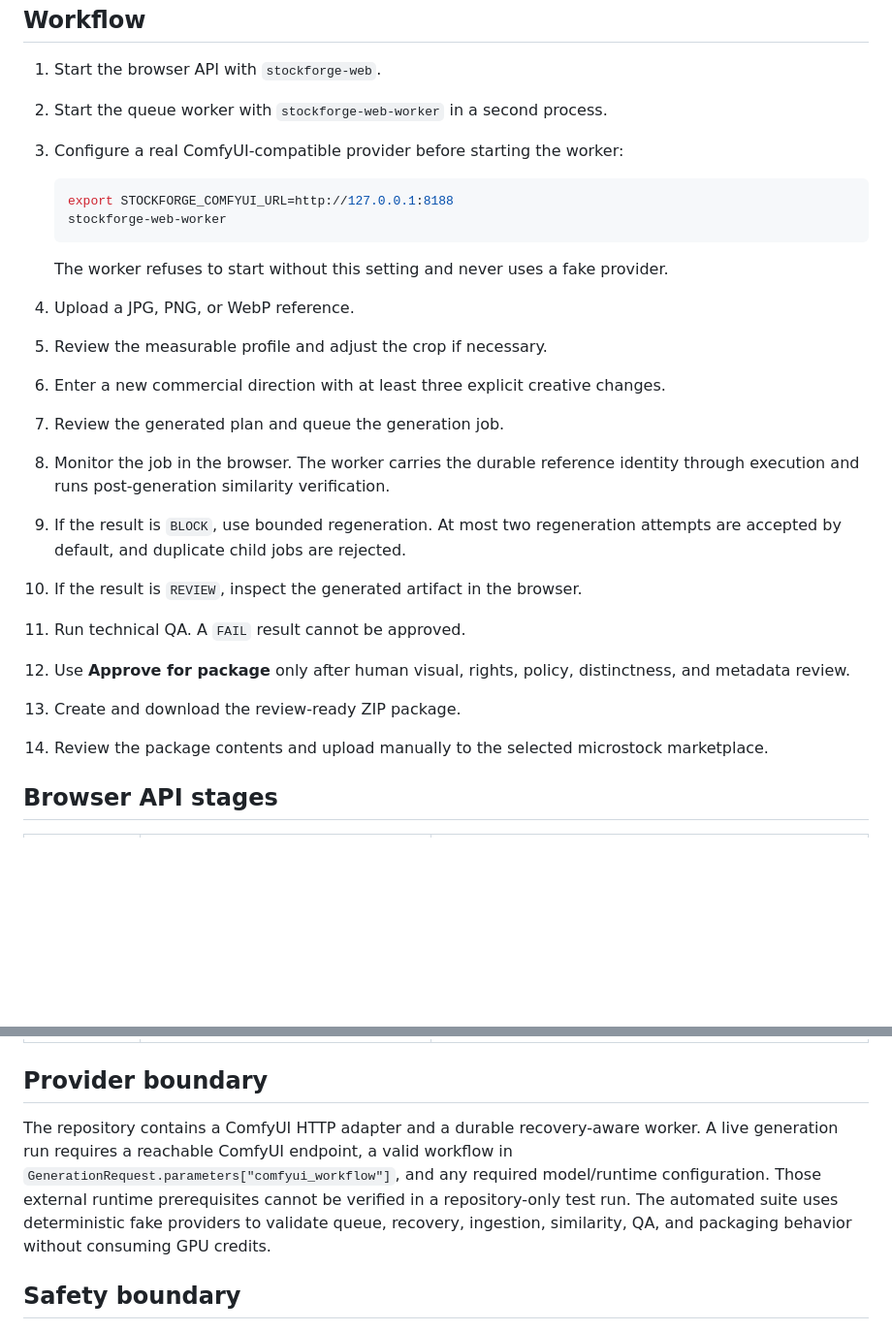
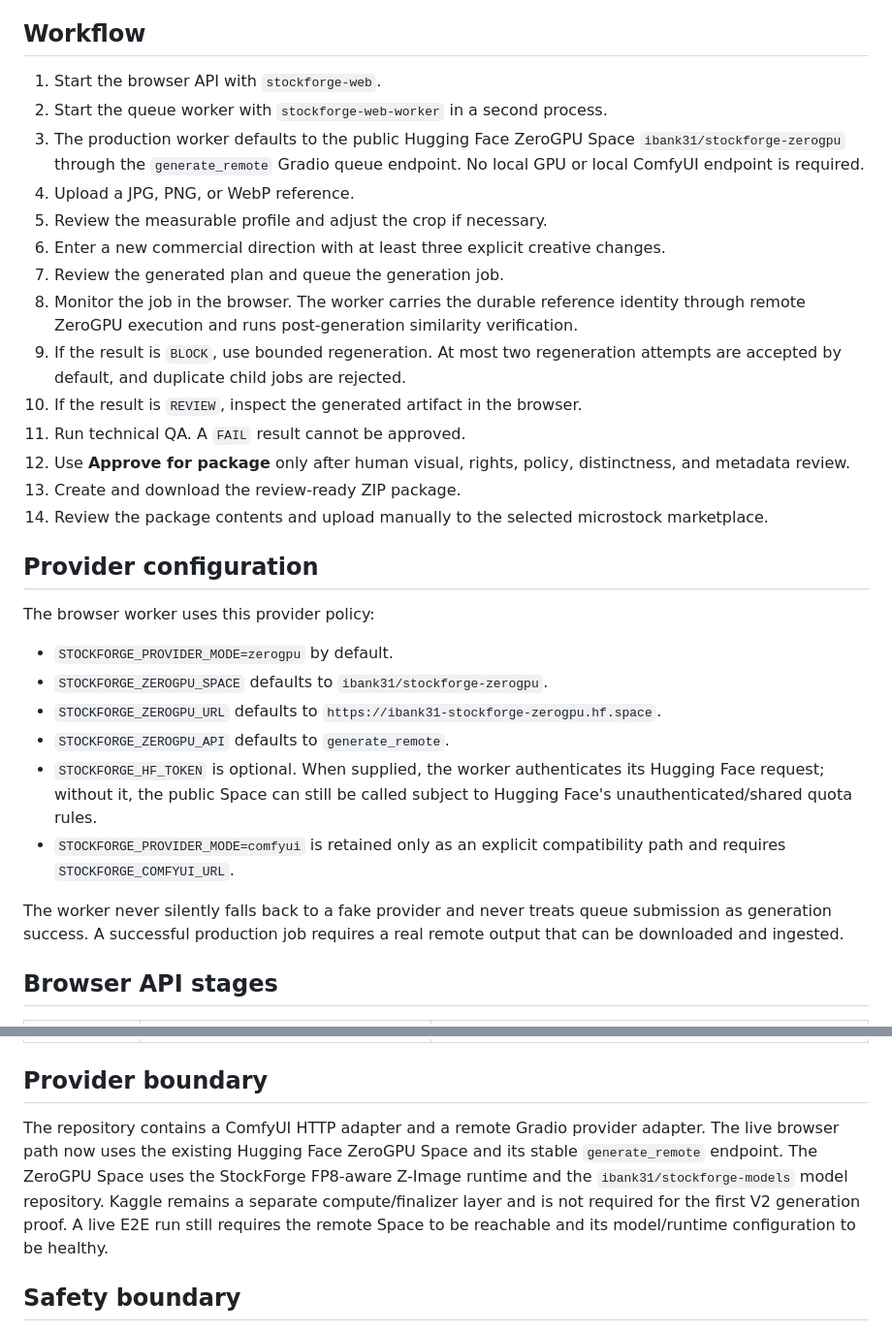
Before and after one commit to ibank31/stockforge-ai, a Markdown page: docs/V2_BROWSER_WORKFLOW.md, 2 parts joined by grey strips. Shown at 97% size. Drawn GitHub-style; blank space fills up the shorter version.

Commit message:
docs(v2): document ZeroGPU-first browser provider path

````diff
--- a/docs/V2_BROWSER_WORKFLOW.md
+++ b/docs/V2_BROWSER_WORKFLOW.md
@@ -6,25 +6,31 @@ StockForge V2 turns a user-supplied visual reference into a materially different
 
 1. Start the browser API with `stockforge-web`.
 2. Start the queue worker with `stockforge-web-worker` in a second process.
-3. Configure a real ComfyUI-compatible provider before starting the worker:
-
-   ```bash
-   export STOCKFORGE_COMFYUI_URL=http://127.0.0.1:8188
-   stockforge-web-worker
-   ```
-
-   The worker refuses to start without this setting and never uses a fake provider.
+3. The production worker defaults to the public Hugging Face ZeroGPU Space `ibank31/stockforge-zerogpu` through the `generate_remote` Gradio queue endpoint. No local GPU or local ComfyUI endpoint is required.
 4. Upload a JPG, PNG, or WebP reference.
 5. Review the measurable profile and adjust the crop if necessary.
 6. Enter a new commercial direction with at least three explicit creative changes.
 7. Review the generated plan and queue the generation job.
-8. Monitor the job in the browser. The worker carries the durable reference identity through execution and runs post-generation similarity verification.
+8. Monitor the job in the browser. The worker carries the durable reference identity through remote ZeroGPU execution and runs post-generation similarity verification.
 9. If the result is `BLOCK`, use bounded regeneration. At most two regeneration attempts are accepted by default, and duplicate child jobs are rejected.
 10. If the result is `REVIEW`, inspect the generated artifact in the browser.
 11. Run technical QA. A `FAIL` result cannot be approved.
 12. Use **Approve for package** only after human visual, rights, policy, distinctness, and metadata review.
 13. Create and download the review-ready ZIP package.
 14. Review the package contents and upload manually to the selected microstock marketplace.
+
+## Provider configuration
+
+The browser worker uses this provider policy:
+
+- `STOCKFORGE_PROVIDER_MODE=zerogpu` by default.
+- `STOCKFORGE_ZEROGPU_SPACE` defaults to `ibank31/stockforge-zerogpu`.
+- `STOCKFORGE_ZEROGPU_URL` defaults to `https://ibank31-stockforge-zerogpu.hf.space`.
+- `STOCKFORGE_ZEROGPU_API` defaults to `generate_remote`.
+- `STOCKFORGE_HF_TOKEN` is optional. When supplied, the worker authenticates its Hugging Face request; without it, the public Space can still be called subject to Hugging Face's unauthenticated/shared quota rules.
+- `STOCKFORGE_PROVIDER_MODE=comfyui` is retained only as an explicit compatibility path and requires `STOCKFORGE_COMFYUI_URL`.
+
+The worker never silently falls back to a fake provider and never treats queue submission as generation success. A successful production job requires a real remote output that can be downloaded and ingested.
 
 ## Browser API stages
 
@@ -44,7 +50,7 @@ StockForge V2 turns a user-supplied visual reference into a materially different
 
 ## Provider boundary
 
-The repository contains a ComfyUI HTTP adapter and a durable recovery-aware worker. A live generation run requires a reachable ComfyUI endpoint, a valid workflow in `GenerationRequest.parameters["comfyui_workflow"]`, and any required model/runtime configuration. Those external runtime prerequisites cannot be verified in a repository-only test run. The automated suite uses deterministic fake providers to validate queue, recovery, ingestion, similarity, QA, and packaging behavior without consuming GPU credits.
+The repository contains a ComfyUI HTTP adapter and a remote Gradio provider adapter. The live browser path now uses the existing Hugging Face ZeroGPU Space and its stable `generate_remote` endpoint. The ZeroGPU Space uses the StockForge FP8-aware Z-Image runtime and the `ibank31/stockforge-models` model repository. Kaggle remains a separate compute/finalizer layer and is not required for the first V2 generation proof. A live E2E run still requires the remote Space to be reachable and its model/runtime configuration to be healthy.
 
 ## Safety boundary
 
````
